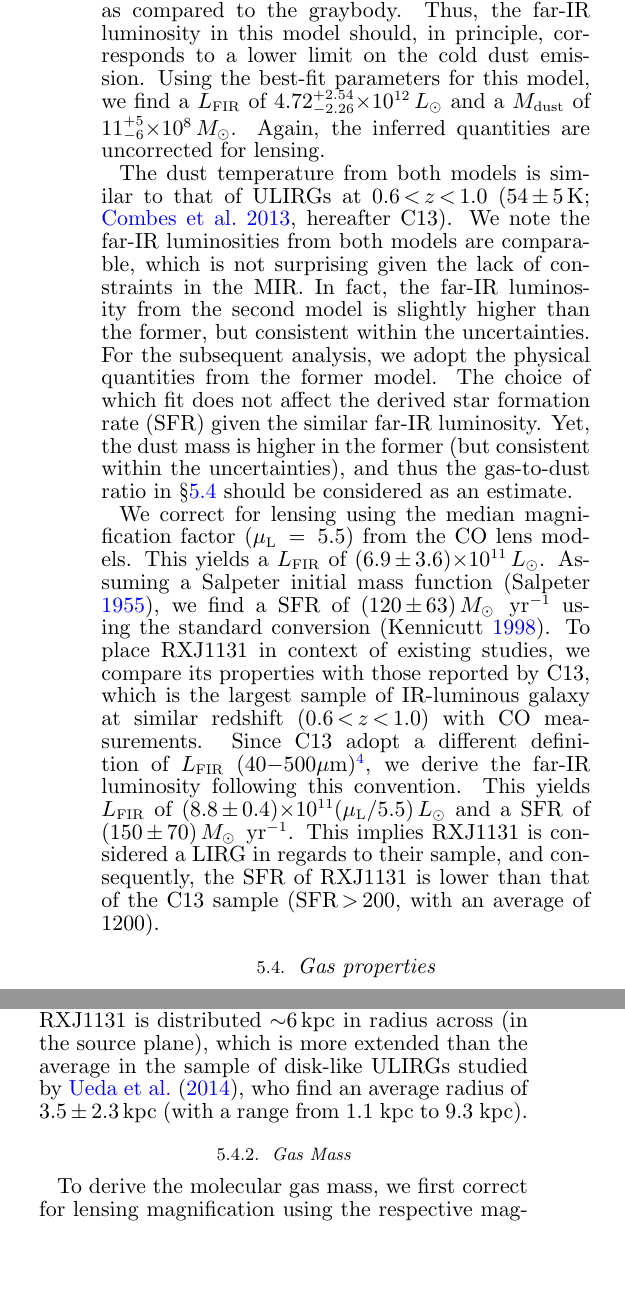
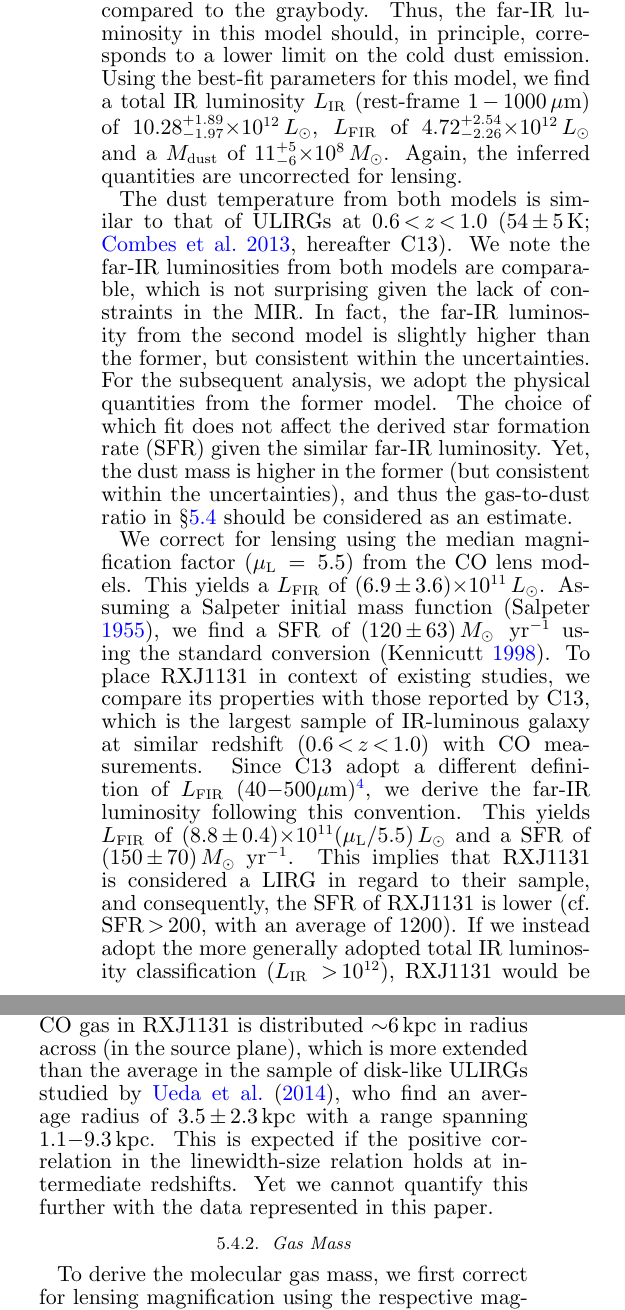
Before and after one commit to astro313/RXJ1131, a LaTeX document (WRITEUP/ms.tex): two parts of the columns of page 11 of 14 before the commit and two parts of the columns of page 11 of 15 after it, joined at a grey line, cut so that both start at the same text, the shorter picture padded with empty space. Compiled offline with pdfLaTeX; a LaTeX package or settings file that is missing is left out; a missing bibliography style is replaced by a similar one.

Commit message:
added LIR to SED section, i.e. RXJ1131 is considered a LIRG when comparing to Combes+13, but ULIRG in other regards

```diff
--- a/WRITEUP/ms.tex
+++ b/WRITEUP/ms.tex
@@ -740,7 +740,9 @@ Thus, the \fir luminosity in
 this model should, in principle, corresponds to a
 lower limit on the cold dust emission.
 Using the best-fit parameters
-for this model, we find a  \LFIR of 4.72\petm{2.54}{2.26}\E{12}\,\Lsun and a $M_{\rm dust}$ of 11\petm{5}{6}\E{8}\,\Msun.
+for this model, we find a total IR luminosity
+\LIR (rest-frame 1\,$-$\,1000\,\micron) of 10.28\petm{1.89}{1.97}\E{12}\,\Lsun,
+\LFIR of 4.72\petm{2.54}{2.26}\E{12}\,\Lsun and a $M_{\rm dust}$ of 11\petm{5}{6}\E{8}\,\Msun.
 Again, the inferred quantities are uncorrected for lensing.
 %The best-fit SEDs are shown in \Fig{SED} and the
 % resulting parameters are listed in \Tab{SED}.
@@ -791,10 +793,13 @@ based on 60\,$\micron$ and 100\,$\micron$ IRAS fluxes.},
 we derive the \fir luminosity following this convention.
 This yields \LFIR of $($8.8\pmm0.4$)$\E{11}$(\mu_{\rm L}$/5.5$)$\,\Lsun and
 a SFR of $($150\pmm 70$)$\,\sfrU.
-This implies RXJ1131 is considered a LIRG in regards to their
-sample, and consequently,
-the SFR of RXJ1131 is lower than that of the C13 sample
-(SFR\,$>$\,200, with an average of 1200).
+This implies that RXJ1131 is considered a LIRG in regard to their
+sample, and consequently, the SFR of RXJ1131 is lower
+(cf. SFR\,$>$\,200, with an average of 1200). If we instead adopt the
+more generally adopted total IR luminosity
+classification (\LIR\,$>$\,10$^{12}$), RXJ1131 would be
+considered as a ULIRG given its lensing-corrected
+\LIR of $\sim$2\E{12}\,\Lsun.
 
 \subsection{Gas properties} \label{sec:properties}
 In this section, we derive the gas properties of RXJ1131 based on \bco,
@@ -812,11 +818,10 @@ distributed $\sim$6\,kpc in radius across (in
 the source plane), which is more extended than the average in the
 sample of disk-like ULIRGs studied by \citet{Ueda14a},
 who find an average radius of 3.5\,$\pm$\,2.3\,kpc
-(with a range from 1.1 kpc to 9.3 kpc).
-% This also indicates that the positive correlation
-% in the linewidth-size relation
-% holds at intermediate redshifts. Yet we cannot quantify this further
-% with the data represented in this paper.
+with a range spanning 1.1$-$9.3\,kpc.
+This is expected if the positive correlation in the linewidth-size relation
+holds at intermediate redshifts. Yet we cannot quantify this further
+with the data represented in this paper.
 
 \subsubsection{Gas Mass}
 To derive the molecular gas mass, we first correct for lensing magnification
```
Also changed, not shown: WRITEUP/ms.tex (21 more changed lines).
